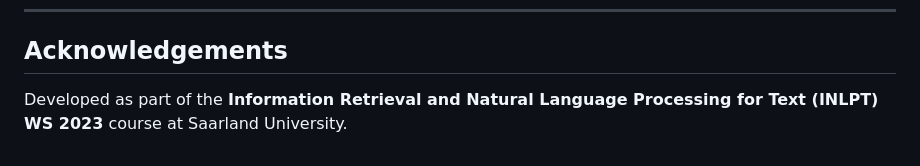
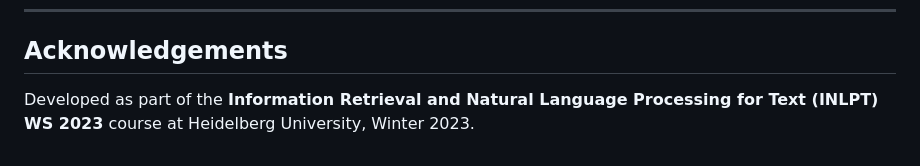
Before and after one commit to jasmine95dn/SmartPub-INLPT-WS2023, a Markdown page: README.md, the part around the change. Drawn GitHub-style.

Commit message:
docs: fix university name to Heidelberg University, Winter 2023

```diff
--- a/README.md
+++ b/README.md
@@ -161,4 +161,4 @@ closed once that branch is merged:
 ## Acknowledgements
 
 Developed as part of the **Information Retrieval and Natural Language Processing
-for Text (INLPT) WS 2023** course at Saarland University.
+for Text (INLPT) WS 2023** course at Heidelberg University, Winter 2023.
```
